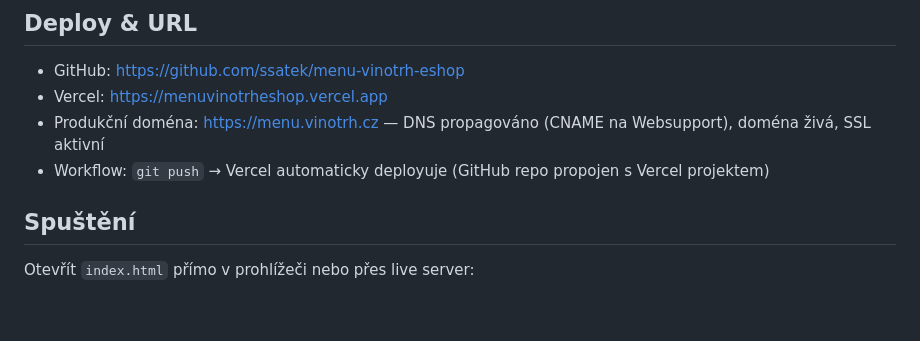
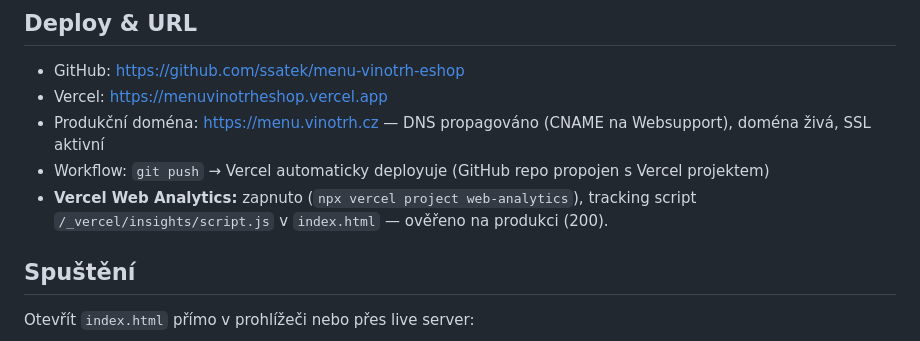
Before and after one commit to ssatek/menu-vinotrh-eshop, a Markdown page: CLAUDE.md, the part around the change. Drawn GitHub-style; blank space fills up the shorter version.

Commit message:
Zdokumentovat zapnutí Vercel Web Analytics

```diff
--- a/CLAUDE.md
+++ b/CLAUDE.md
@@ -18,6 +18,7 @@ Hlavička používá **skutečné vektorové logo Enotéky** (ne textovou aproxi
 - Vercel: https://menuvinotrheshop.vercel.app
 - Produkční doména: https://menu.vinotrh.cz — DNS propagováno (CNAME na Websupport), doména živá, SSL aktivní
 - Workflow: `git push` → Vercel automaticky deployuje (GitHub repo propojen s Vercel projektem)
+- **Vercel Web Analytics:** zapnuto (`npx vercel project web-analytics`), tracking script `/_vercel/insights/script.js` v `index.html` — ověřeno na produkci (200).
 
 ## Spuštění
 Otevřít `index.html` přímo v prohlížeči nebo přes live server:
```
